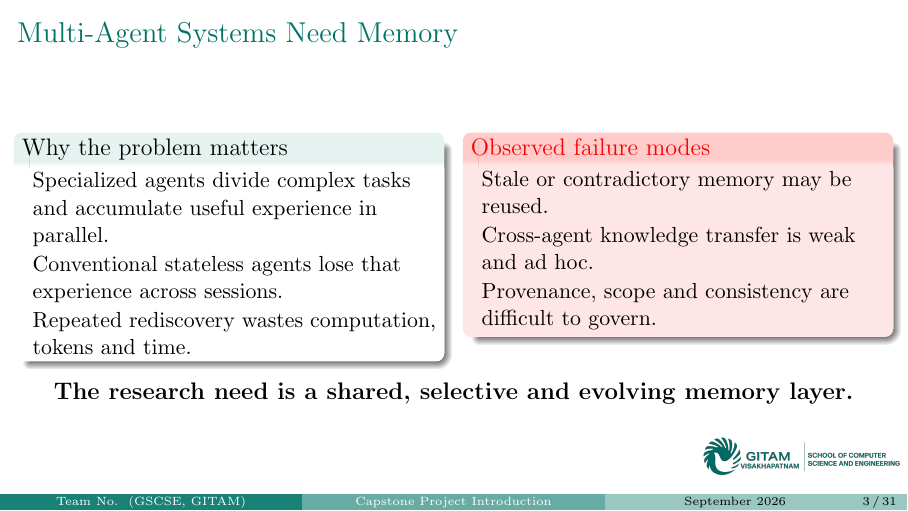
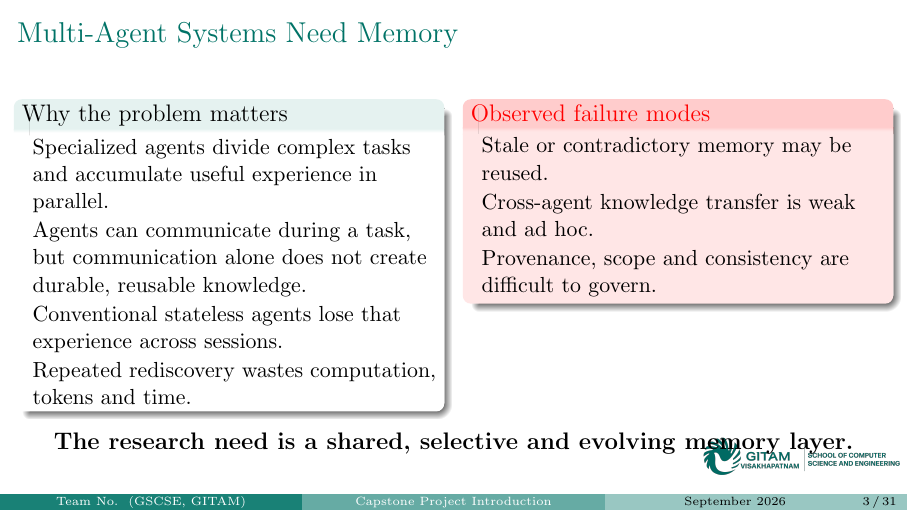
Before and after one commit to KrishnaSrinivas-24/capstone-project-latex, LaTeX slides (SYNAPSE-MAS_Review1/main.tex, which reads SYNAPSE-MAS_Review1/segments/1_intro.tex): page 3 of 31. Compiled offline with pdfLaTeX.

Commit message:
Clarify communication and memory distinction

```diff
--- a/SYNAPSE-MAS_Review1/segments/1_intro.tex
+++ b/SYNAPSE-MAS_Review1/segments/1_intro.tex
@@ -4,6 +4,7 @@
 \begin{block}{Why the problem matters}
 \begin{itemize}
 \item Specialized agents divide complex tasks and accumulate useful experience in parallel.
+\item Agents can communicate during a task, but communication alone does not create durable, reusable knowledge.
 \item Conventional stateless agents lose that experience across sessions.
 \item Repeated rediscovery wastes computation, tokens and time.
 \end{itemize}
```
